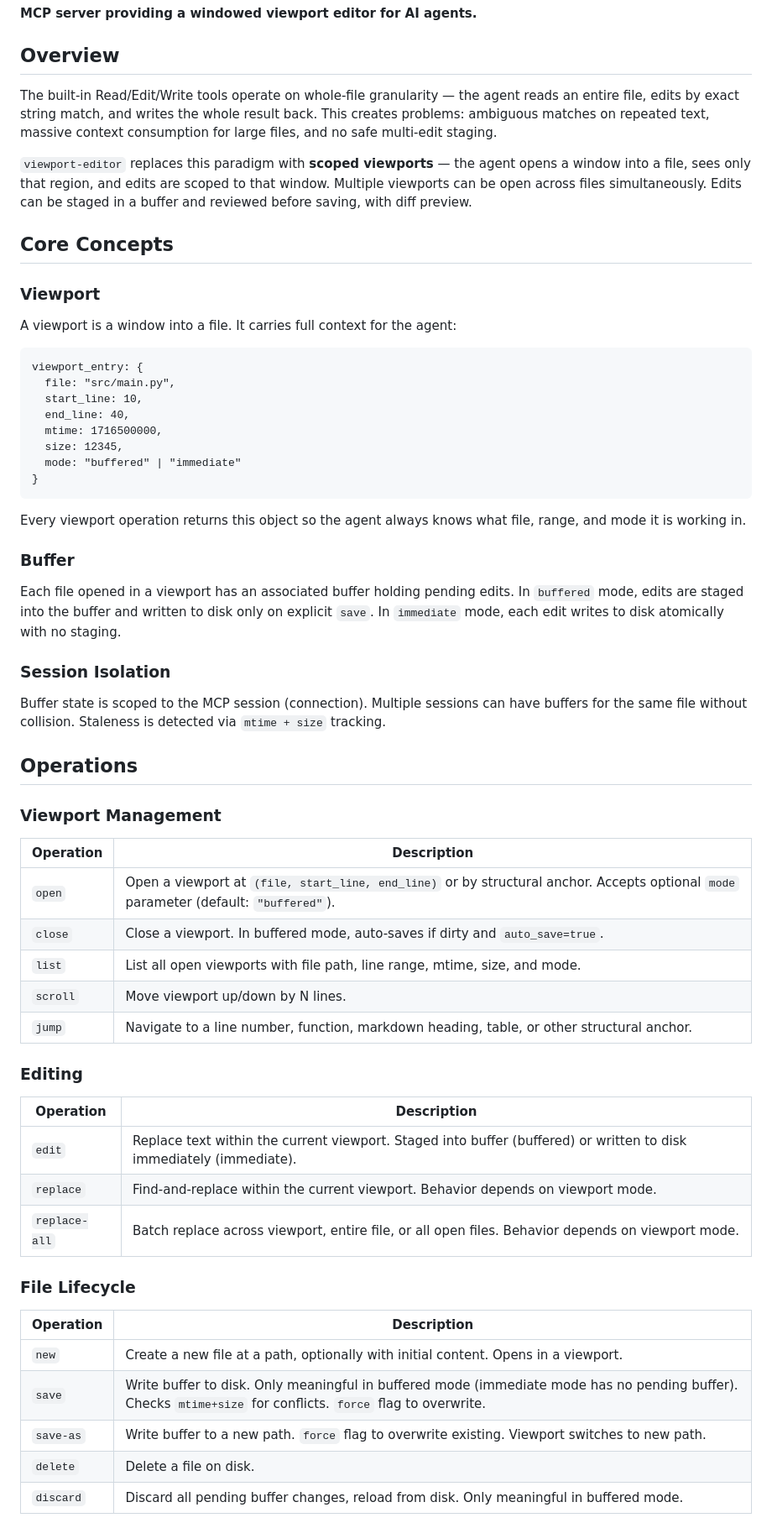
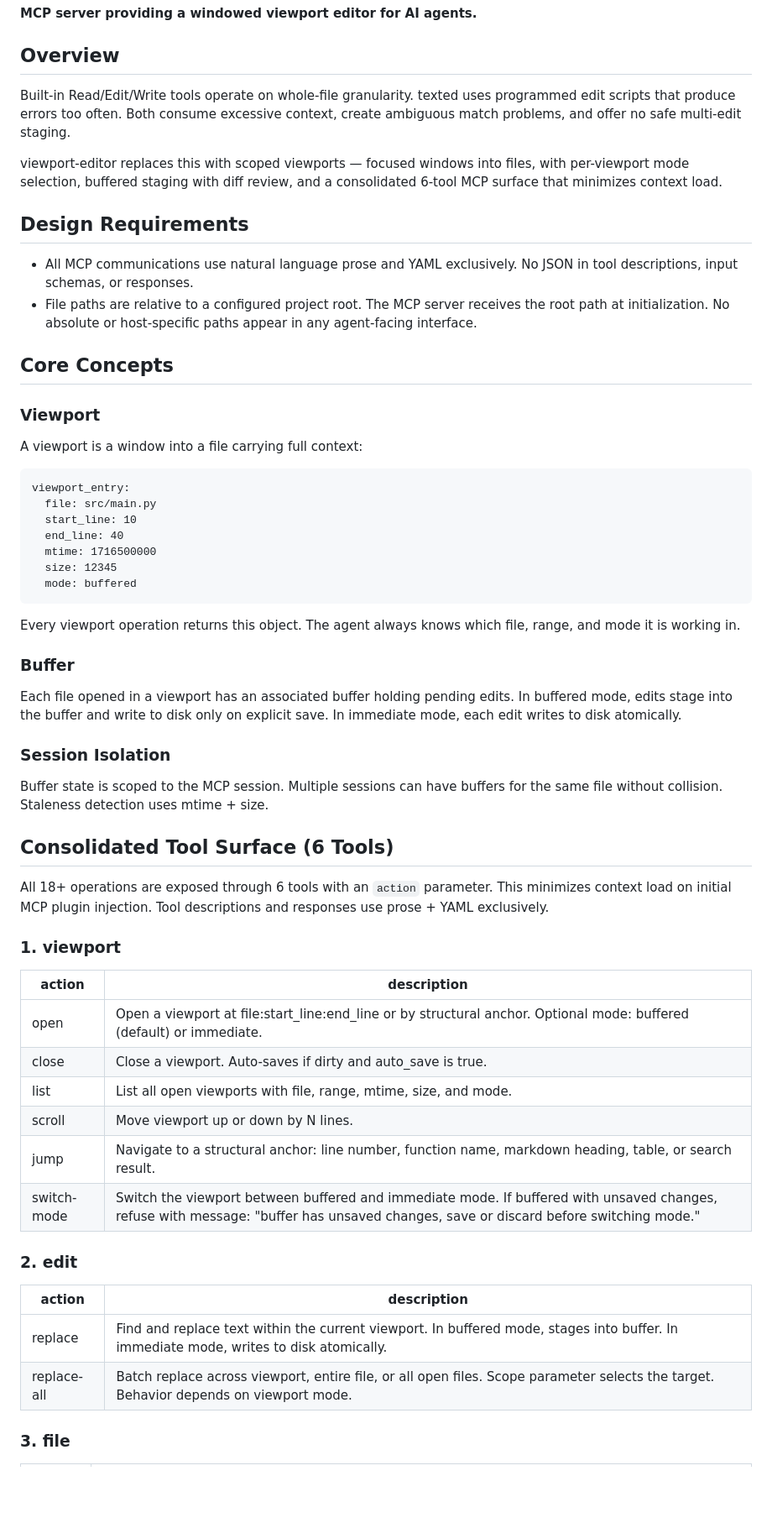
Before and after one commit to michael-conrad/viewport-editor, a Markdown page: DESIGN.md, the part around one of its changes. Shown at 84% size. GitHub-like rendering; blank space fills up the shorter version.

Commit message:
Consolidate to 6-tool pattern; switch-mode; prose+YAML; relative paths

````diff
--- a/DESIGN.md
+++ b/DESIGN.md
@@ -4,64 +4,75 @@
 
 ## Overview
 
-The built-in Read/Edit/Write tools operate on whole-file granularity — the agent reads an entire file, edits by exact string match, and writes the whole result back. This creates problems: ambiguous matches on repeated text, massive context consumption for large files, and no safe multi-edit staging.
+Built-in Read/Edit/Write tools operate on whole-file granularity. texted uses
+programmed edit scripts that produce errors too often. Both consume excessive
+context, create ambiguous match problems, and offer no safe multi-edit staging.
 
-`viewport-editor` replaces this paradigm with **scoped viewports** — the agent opens a window into a file, sees only that region, and edits are scoped to that window. Multiple viewports can be open across files simultaneously. Edits can be staged in a buffer and reviewed before saving, with diff preview.
+viewport-editor replaces this with scoped viewports — focused windows into
+files, with per-viewport mode selection, buffered staging with diff review, and
+a consolidated 6-tool MCP surface that minimizes context load.
+
+## Design Requirements
+
+- All MCP communications use natural language prose and YAML exclusively.
+  No JSON in tool descriptions, input schemas, or responses.
+- File paths are relative to a configured project root. The MCP server
+  receives the root path at initialization. No absolute or host-specific
+  paths appear in any agent-facing interface.
 
 ## Core Concepts
 
 ### Viewport
 
-A viewport is a window into a file. It carries full context for the agent:
+A viewport is a window into a file carrying full context:
 
 ```
-viewport_entry: {
-  file: "src/main.py",
-  start_line: 10,
-  end_line: 40,
-  mtime: 1716500000,
-  size: 12345,
-  mode: "buffered" | "immediate"
-}
+viewport_entry:
+  file: src/main.py
+  start_line: 10
+  end_line: 40
+  mtime: 1716500000
+  size: 12345
+  mode: buffered
 ```
 
-Every viewport operation returns this object so the agent always knows what file, range, and mode it is working in.
+Every viewport operation returns this object. The agent always knows which
+file, range, and mode it is working in.
 
 ### Buffer
 
-Each file opened in a viewport has an associated buffer holding pending edits. In `buffered` mode, edits are staged into the buffer and written to disk only on explicit `save`. In `immediate` mode, each edit writes to disk atomically with no staging.
+Each file opened in a viewport has an associated buffer holding pending edits.
+In buffered mode, edits stage into the buffer and write to disk only on
+explicit save. In immediate mode, each edit writes to disk atomically.
 
 ### Session Isolation
 
-Buffer state is scoped to the MCP session (connection). Multiple sessions can have buffers for the same file without collision. Staleness is detected via `mtime + size` tracking.
+Buffer state is scoped to the MCP session. Multiple sessions can have buffers
+for the same file without collision. Staleness detection uses mtime + size.
 
-## Operations
+## Consolidated Tool Surface (6 Tools)
 
-### Viewport Management
+All 18+ operations are exposed through 6 tools with an `action` parameter.
+This minimizes context load on initial MCP plugin injection. Tool descriptions
+and responses use prose + YAML exclusively.
 
-| Operation | Description |
-|-----------|-------------|
-| `open` | Open a viewport at `(file, start_line, end_line)` or by structural anchor. Accepts optional `mode` parameter (default: `"buffered"`). |
-| `close` | Close a viewport. In buffered mode, auto-saves if dirty and `auto_save=true`. |
-| `list` | List all open viewports with file path, line range, mtime, size, and mode. |
-| `scroll` | Move viewport up/down by N lines. |
-| `jump` | Navigate to a line number, function, markdown heading, table, or other structural anchor. |
+### 1. viewport
 
-### Editing
+| action | description |
+|--------|-------------|
+| open | Open a viewport at file:start_line:end_line or by structural anchor. Optional mode: buffered (default) or immediate. |
+| close | Close a viewport. Auto-saves if dirty and auto_save is true. |
+| list | List all open viewports with file, range, mtime, size, and mode. |
+| scroll | Move viewport up or down by N lines. |
+| jump | Navigate to a structural anchor: line number, function name, markdown heading, table, or search result. |
+| switch-mode | Switch the viewport between buffered and immediate mode. If buffered with unsaved changes, refuse with message: "buffer has unsaved changes, save or discard before switching mode." |
 
-| Operation | Description |
-|-----------|-------------|
-| `edit` | Replace text within the current viewport. Staged into buffer (buffered) or written to disk immediately (immediate). |
-| `replace` | Find-and-replace within the current viewport. Behavior depends on viewport mode. |
-| `replace-all` | Batch replace across viewport, entire file, or all open files. Behavior depends on viewport mode. |
+### 2. edit
 
-### File Lifecycle
+| action | description |
+|--------|-------------|
+| replace | Find and replace text within the current viewport. In buffered mode, stages into buffer. In immediate mode, writes to disk atomically. |
+| replace-all | Batch replace across viewport, entire file, or all open files. Scope parameter selects the target. Behavior depends on viewport mode. |
 
-| Operation | Description |
-|-----------|-------------|
-| `new` | Create a new file at a path, optionally with initial content. Opens in a viewport. |
-| `save` | Write buffer to disk. Only meaningful in buffered mode (immediate mode has no pending buffer). Checks `mtime+size` for conflicts. `force` flag to overwrite. |
-| `save-as` | Write buffer to a new path. `force` flag to overwrite existing. Viewport switches to new path. |
-| `delete` | Delete a file on disk. |
-| `discard` | Discard all pending buffer changes, reload from disk. Only meaningful in buffered mode. |
+### 3. file
 
````
Also changed, not shown: other parts of DESIGN.md (+66 -55 lines).
